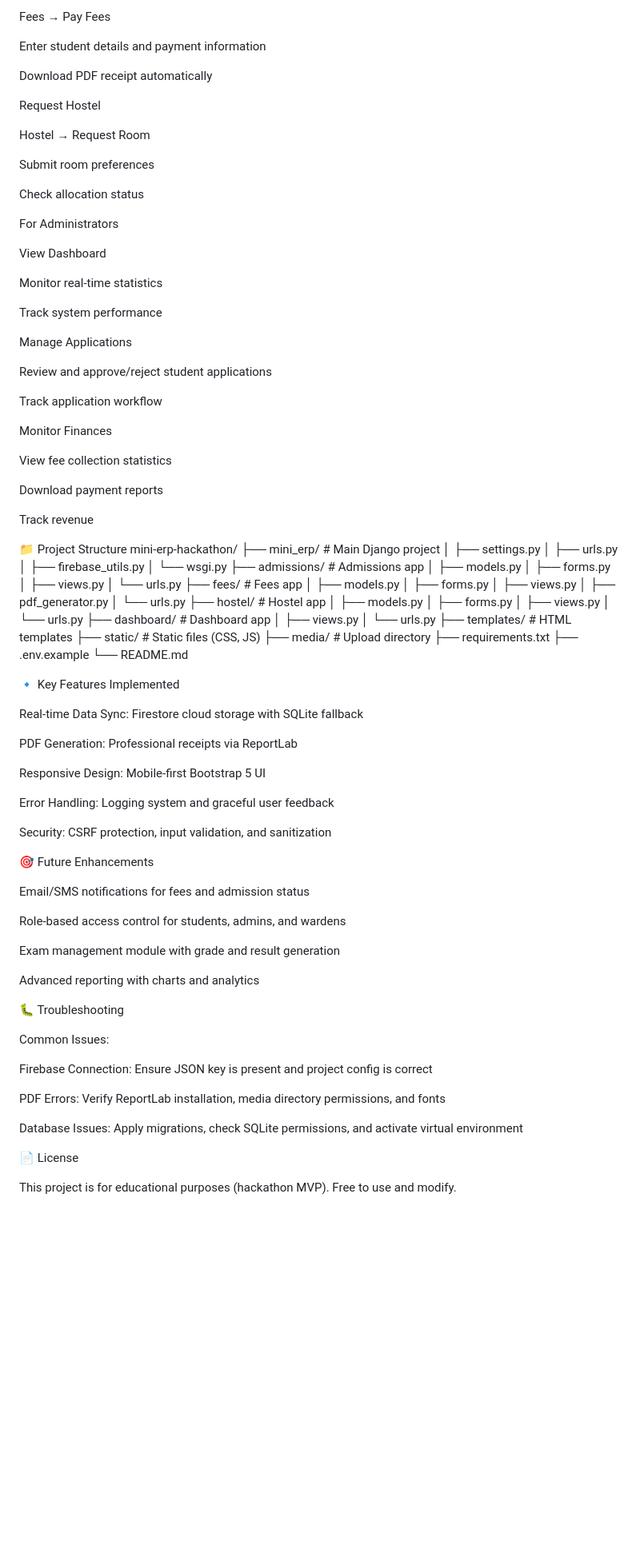
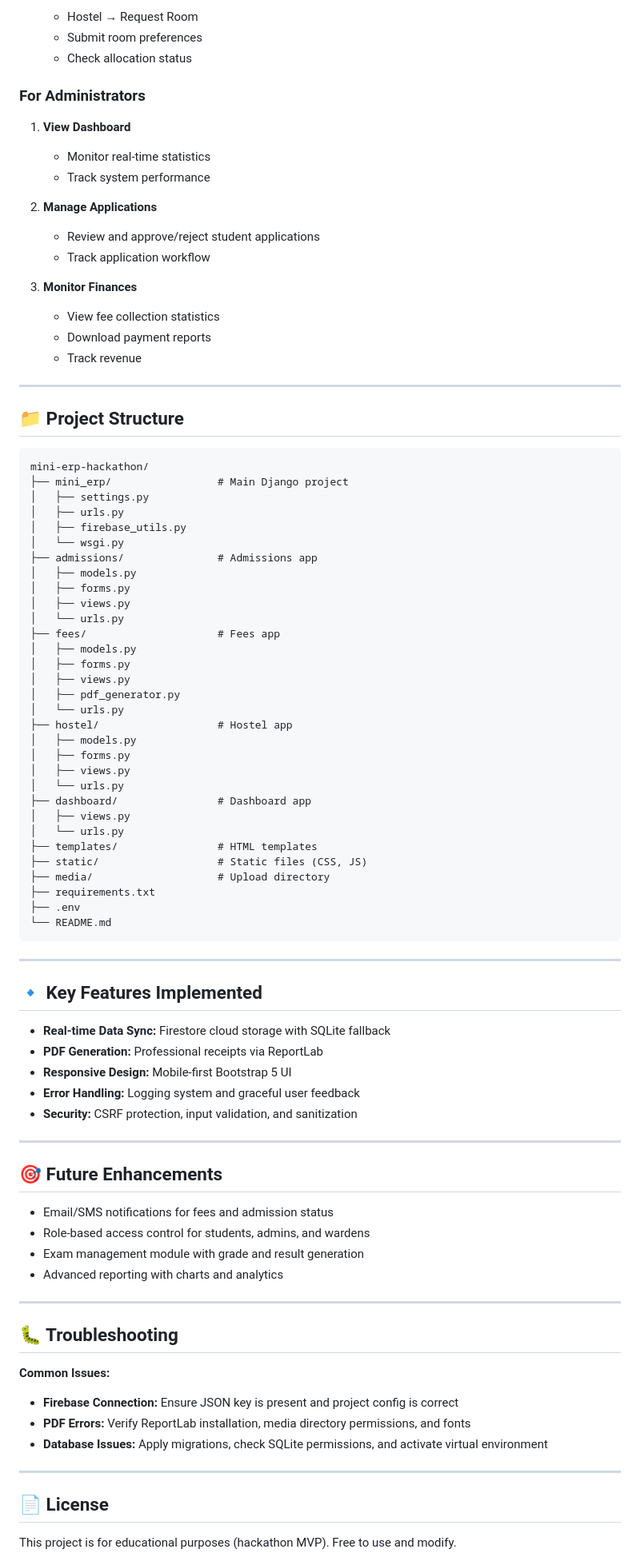
Before and after one commit to chaitany851P/mini-erp-test-mvp, a Markdown page: README.md, the part around one of its changes. Shown at 80% size. GitHub-like rendering; blank space fills up the shorter version.

Commit message:
Update file content with file structure

````diff
--- a/README.md
+++ b/README.md
@@ -180,41 +196,31 @@ Pay Fees
 
-Fees → Pay Fees
+   * Hostel → Request Room
+   * Submit room preferences
+   * Check allocation status
 
-Enter student details and payment information
+### For Administrators
 
-Download PDF receipt automatically
+1. **View Dashboard**
 
-Request Hostel
+   * Monitor real-time statistics
+   * Track system performance
 
-Hostel → Request Room
+2. **Manage Applications**
 
-Submit room preferences
+   * Review and approve/reject student applications
+   * Track application workflow
 
-Check allocation status
+3. **Monitor Finances**
 
-For Administrators
+   * View fee collection statistics
+   * Download payment reports
+   * Track revenue
 
-View Dashboard
+---
 
-Monitor real-time statistics
+## 📁 Project Structure
 
-Track system performance
-
-Manage Applications
-
-Review and approve/reject student applications
-
-Track application workflow
-
-Monitor Finances
-
-View fee collection statistics
-
-Download payment reports
-
-Track revenue
-
-📁 Project Structure
+```
 mini-erp-hackathon/
 ├── mini_erp/                 # Main Django project
 │   ├── settings.py
@@ -244,42 +250,42 @@ mini-erp-hackathon/
 ├── static/                   # Static files (CSS, JS)
 ├── media/                    # Upload directory
 ├── requirements.txt
-├── .env.example
+├── .env
 └── README.md
+```
 
-🔹 Key Features Implemented
+---
 
-Real-time Data Sync: Firestore cloud storage with SQLite fallback
+## 🔹 Key Features Implemented
 
-PDF Generation: Professional receipts via ReportLab
+* **Real-time Data Sync:** Firestore cloud storage with SQLite fallback
+* **PDF Generation:** Professional receipts via ReportLab
+* **Responsive Design:** Mobile-first Bootstrap 5 UI
+* **Error Handling:** Logging system and graceful user feedback
+* **Security:** CSRF protection, input validation, and sanitization
 
-Responsive Design: Mobile-first Bootstrap 5 UI
+---
 
-Error Handling: Logging system and graceful user feedback
+## 🎯 Future Enhancements
 
-Security: CSRF protection, input validation, and sanitization
+* Email/SMS notifications for fees and admission status
+* Role-based access control for students, admins, and wardens
+* Exam management module with grade and result generation
+* Advanced reporting with charts and analytics
 
-🎯 Future Enhancements
+---
 
-Email/SMS notifications for fees and admission status
+## 🐛 Troubleshooting
 
-Role-based access control for students, admins, and wardens
+**Common Issues:**
 
-Exam management module with grade and result generation
+* **Firebase Connection:** Ensure JSON key is present and project config is correct
+* **PDF Errors:** Verify ReportLab installation, media directory permissions, and fonts
+* **Database Issues:** Apply migrations, check SQLite permissions, and activate virtual environment
 
-Advanced reporting with charts and analytics
+---
 
-🐛 Troubleshooting
-
-Common Issues:
-
-Firebase Connection: Ensure JSON key is present and project config is correct
-
-PDF Errors: Verify ReportLab installation, media directory permissions, and fonts
-
-Database Issues: Apply migrations, check SQLite permissions, and activate virtual environment
-
-📄 License
+## 📄 License
 
 This project is for educational purposes (hackathon MVP). Free to use and modify.
 
````
Also changed, not shown: other parts of README.md (+98 -82 lines).
